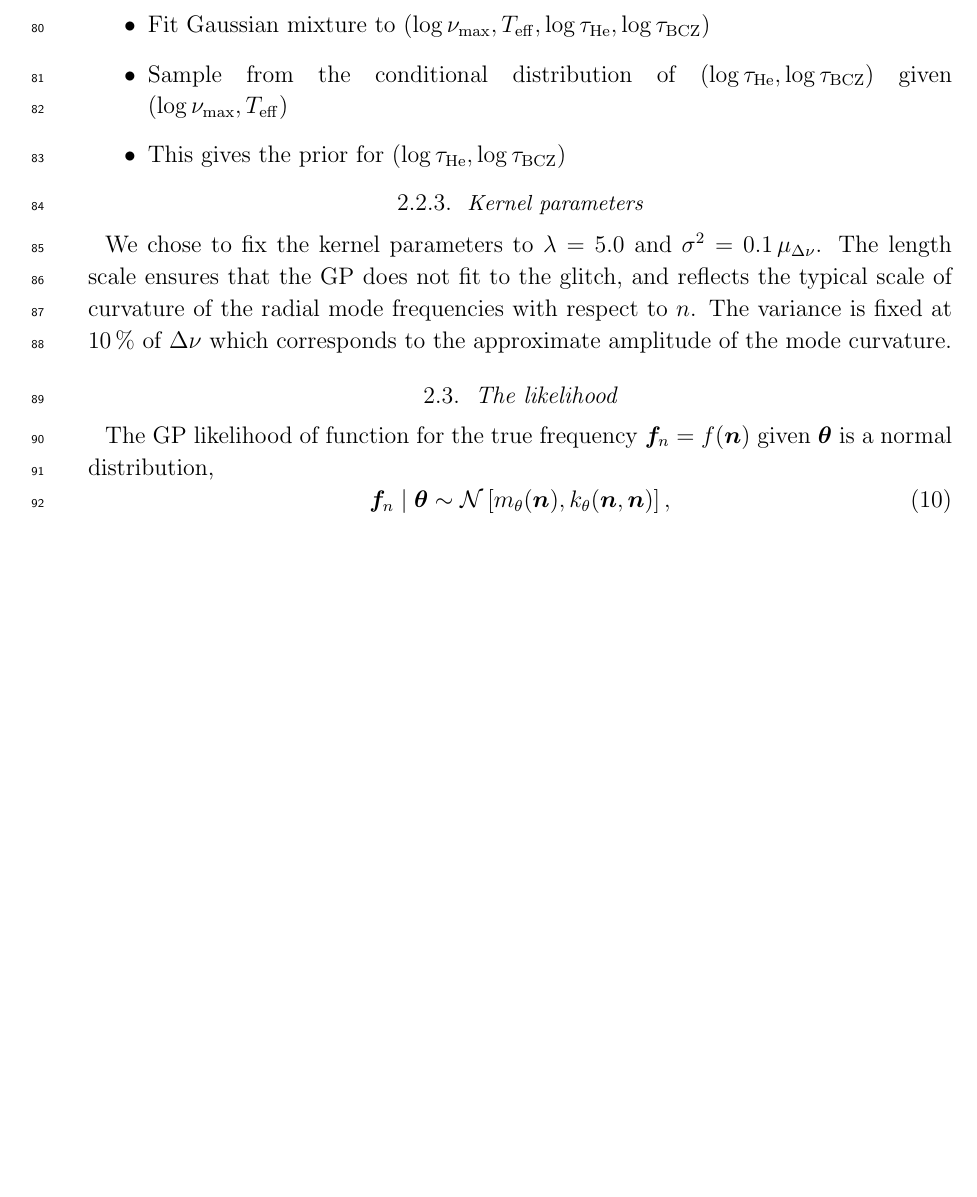
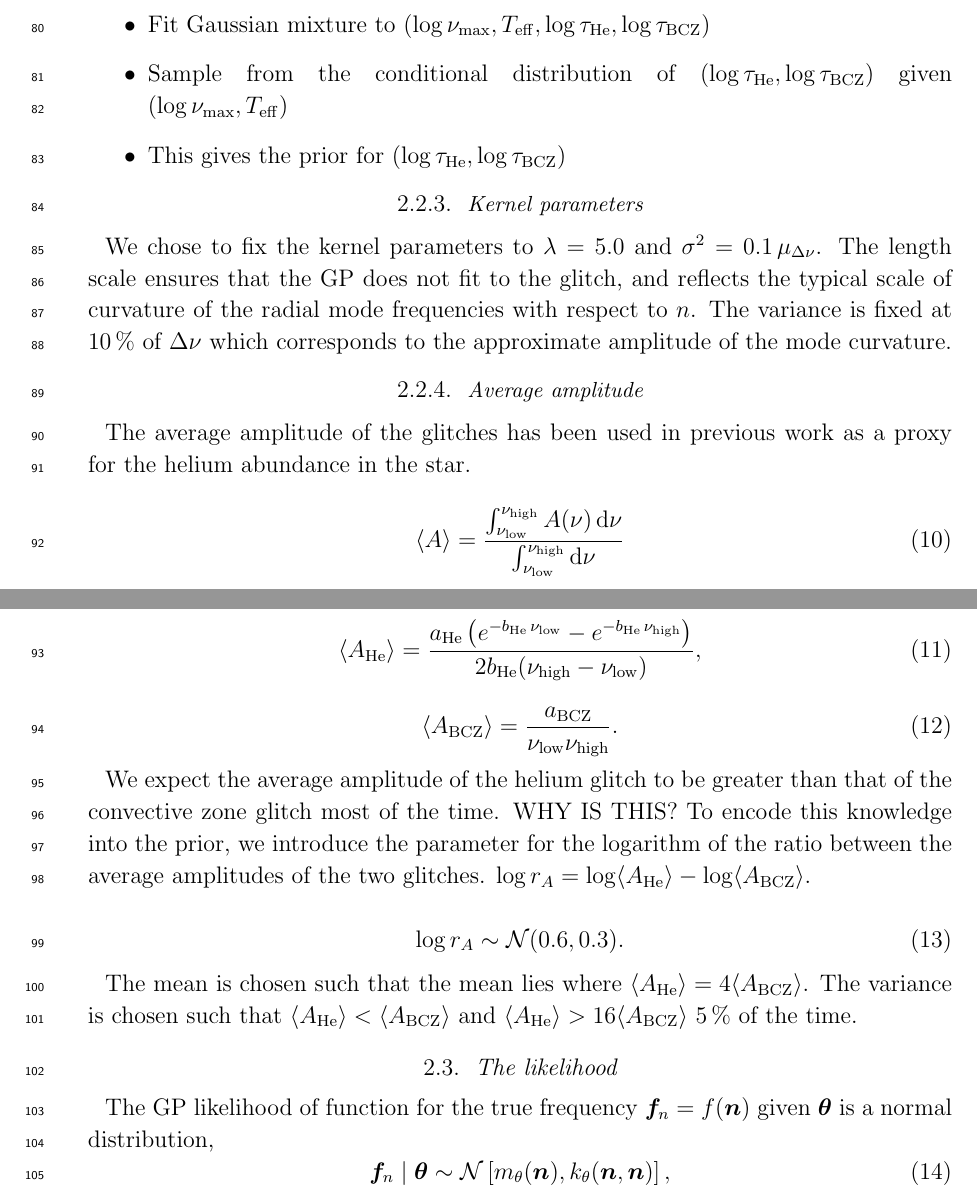
Before and after one commit to alexlyttle/asterion, a LaTeX paper (paper/aas/main.tex): part of page 3 of 5 before the commit and two parts of pages 3 and 4 of 5 after it, the two joined at a grey line, cut so that both start at the same text, the shorter picture padded with empty space. Compiled offline with pdfLaTeX.

Commit message:
Add glitch amplitude subsection

```diff
--- a/paper/aas/main.tex
+++ b/paper/aas/main.tex
@@ -471,6 +471,49 @@ frequencies with respect to \(n\). The variance is fixed at \SI{10}{\percent}
 of \(\Delta\nu\) which corresponds to the approximate amplitude of the mode
 curvature.
 
+\subsubsection{Average amplitude} \label{sec:avg-amp}
+
+The average amplitude of the glitches has been used in previous work as a proxy
+for the helium abundance in the star.
+
+\begin{equation}
+    \langle A \rangle = \frac{
+        \int_{\nu_\mathrm{low}}^{\nu_\mathrm{high}} A(\nu) \, \dd \nu
+    }{
+        \int_{\nu_\mathrm{low}}^{\nu_\mathrm{high}} \dd \nu
+    }
+\end{equation}
+
+\begin{equation}
+    \langle A_\helium \rangle =
+    \frac{
+        a_\helium \left(
+            e^{- b_\helium \, \nu_\mathrm{low}}
+            - e^{- b_\helium \, \nu_\mathrm{high}}
+        \right)
+    }{2 b_\helium (\nu_\mathrm{high} - \nu_\mathrm{low})},
+\end{equation}
+
+\begin{equation}
+    \langle A_\bcz \rangle = \frac{a_\bcz}{\nu_\mathrm{low} \nu_\mathrm{high}}.
+\end{equation}
+
+We expect the average amplitude of the helium glitch to be greater than that of
+the convective zone glitch most of the time. WHY IS THIS? To encode this
+knowledge into the prior, we introduce the parameter for the logarithm of the
+ratio between the average amplitudes of the two glitches.
+\(\log r_A = \log \langle A_\helium \rangle - \log \langle A_\bcz \rangle\).
+
+\begin{equation}
+    \log r_A \sim \mathcal{N}(0.6, 0.3).
+\end{equation}
+
+The mean is chosen such that the mean lies where
+\(\langle A_\helium \rangle = 4 \langle A_\bcz \rangle\). The variance is
+chosen such that \(\langle A_\helium \rangle < \langle A_\bcz \rangle\) and
+\(\langle A_\helium \rangle > 16 \langle A_\bcz \rangle\) \SI{5}{\percent} of
+the time.
+
 \subsection{The likelihood}
 
 The GP likelihood of function for the true frequency \(\bm f_n = f(\bm n)\)
```
Also changed, not shown: paper/aas/main.pdf.
